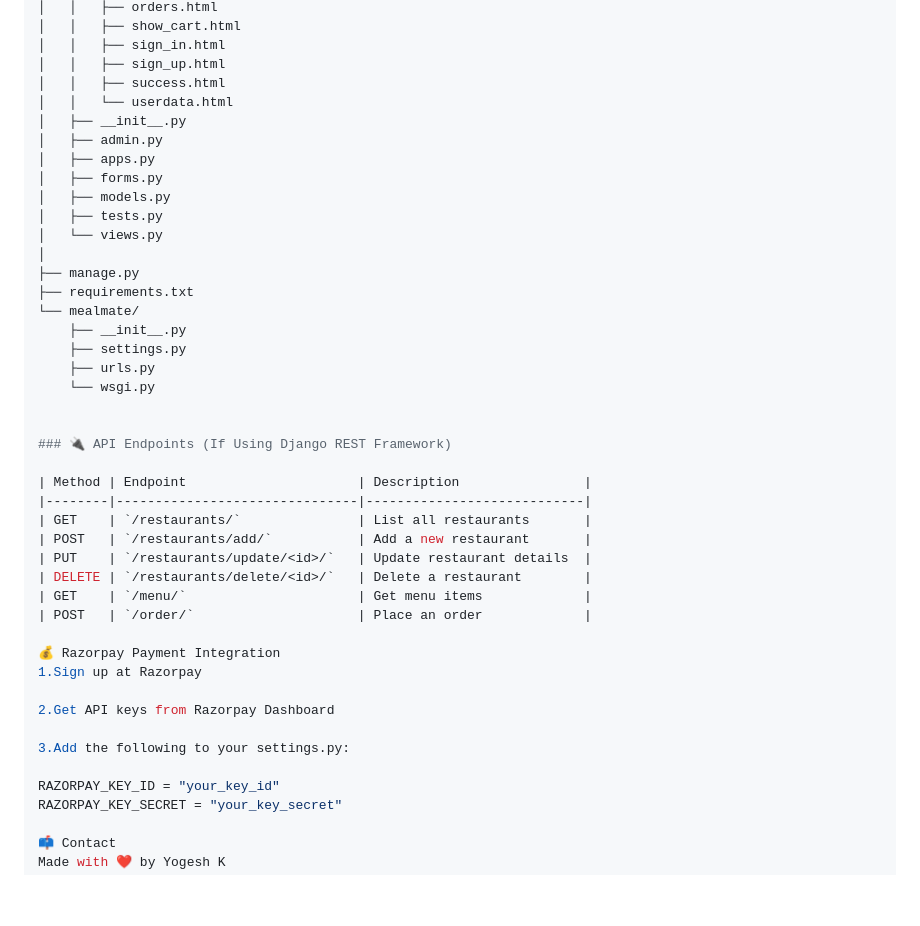
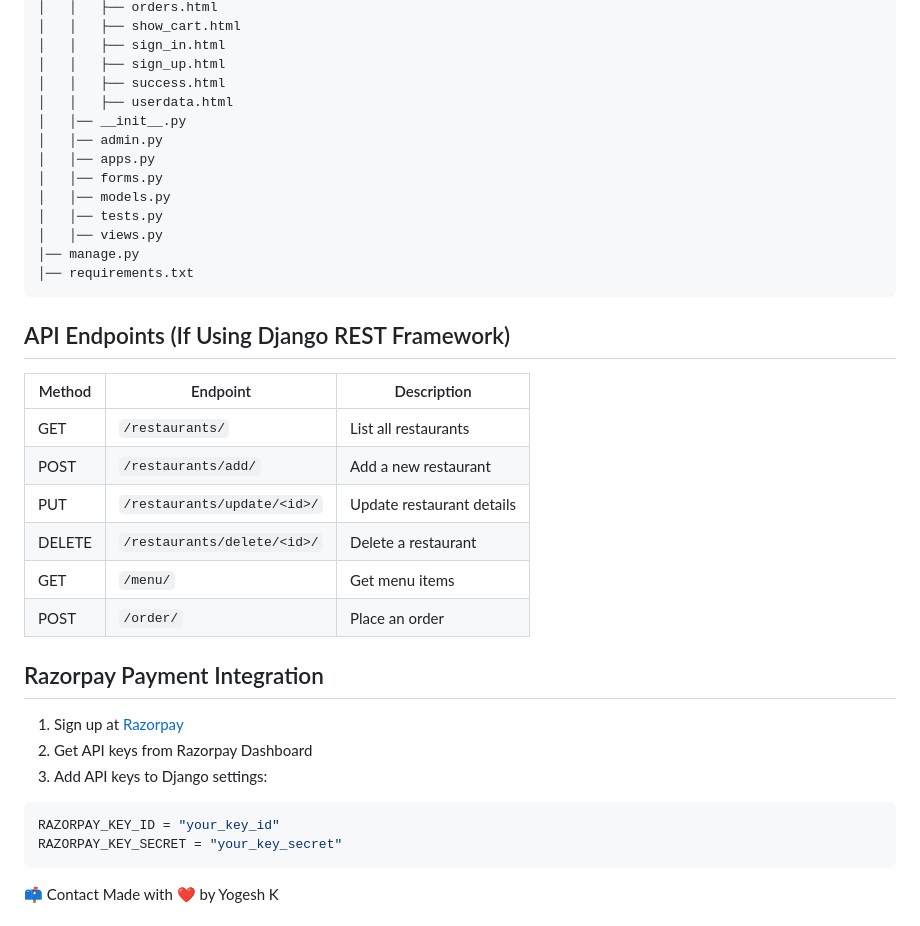
Before and after one commit to yogeshk2202/Mealmateapp, a Markdown page: README.md, the part around one of its changes. GitHub-like rendering; blank space fills up the shorter version.

````diff
--- a/README.md
+++ b/README.md
@@ -81,44 +87,37 @@ mealmate/
 │   │   ├── sign_in.html
 │   │   ├── sign_up.html
 │   │   ├── success.html
-│   │   └── userdata.html
-│   ├── __init__.py
-│   ├── admin.py
-│   ├── apps.py
-│   ├── forms.py
-│   ├── models.py
-│   ├── tests.py
-│   └── views.py
-│
-├── manage.py
-├── requirements.txt
-└── mealmate/
-    ├── __init__.py
-    ├── settings.py
-    ├── urls.py
-    └── wsgi.py
+│   │   ├── userdata.html
+│   │── __init__.py
+│   │── admin.py
+│   │── apps.py
+│   │── forms.py
+│   │── models.py
+│   │── tests.py
+│   │── views.py
+│── manage.py
+│── requirements.txt
+```
 
+## API Endpoints (If Using Django REST Framework)
+| Method | Endpoint | Description |
+|--------|----------------|--------------------------------|
+| GET | `/restaurants/` | List all restaurants |
+| POST | `/restaurants/add/` | Add a new restaurant |
+| PUT | `/restaurants/update/<id>/` | Update restaurant details |
+| DELETE | `/restaurants/delete/<id>/` | Delete a restaurant |
+| GET | `/menu/` | Get menu items |
+| POST | `/order/` | Place an order |
 
-### 🔌 API Endpoints (If Using Django REST Framework)
-
-| Method | Endpoint                      | Description                |
-|--------|-------------------------------|----------------------------|
-| GET    | `/restaurants/`               | List all restaurants       |
-| POST   | `/restaurants/add/`           | Add a new restaurant       |
-| PUT    | `/restaurants/update/<id>/`   | Update restaurant details  |
-| DELETE | `/restaurants/delete/<id>/`   | Delete a restaurant        |
-| GET    | `/menu/`                      | Get menu items             |
-| POST   | `/order/`                     | Place an order             |
-
-💰 Razorpay Payment Integration
-1.Sign up at Razorpay
-
-2.Get API keys from Razorpay Dashboard
-
-3.Add the following to your settings.py:
-
+## Razorpay Payment Integration
+1. Sign up at [Razorpay](https://razorpay.com/)
+2. Get API keys from Razorpay Dashboard
+3. Add API keys to Django settings:
+```python
 RAZORPAY_KEY_ID = "your_key_id"
 RAZORPAY_KEY_SECRET = "your_key_secret"
+```
+
 
 📫 Contact
 Made with ❤️ by Yogesh K
````
Also changed, not shown: other parts of README.md (+50 -44 lines).
